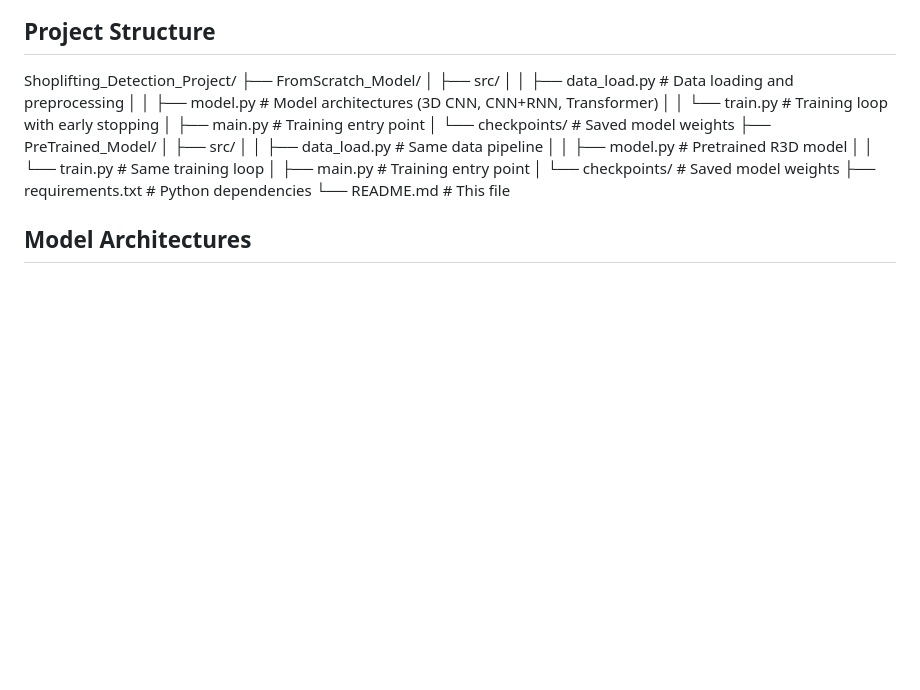
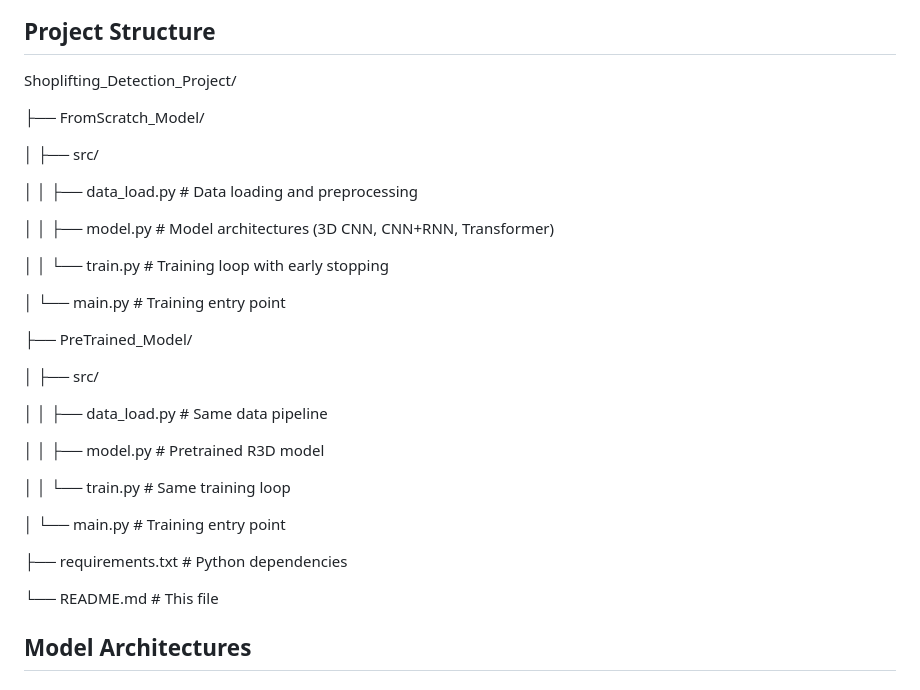
Before and after one commit to MahmoudRajab77/Shoplifting_Detection_Project, a Markdown page: README.md, the part around the change. GitHub-like rendering; blank space fills up the shorter version.

```diff
--- a/README.md
+++ b/README.md
@@ -23,21 +23,33 @@ The dataset consists of surveillance videos from a fixed camera position:
 
 ## Project Structure
 Shoplifting_Detection_Project/
+
 ├── FromScratch_Model/
+
 │ ├── src/
+
 │ │ ├── data_load.py # Data loading and preprocessing
+
 │ │ ├── model.py # Model architectures (3D CNN, CNN+RNN, Transformer)
+
 │ │ └── train.py # Training loop with early stopping
-│ ├── main.py # Training entry point
-│ └── checkpoints/ # Saved model weights
+
+│ └── main.py # Training entry point
+
 ├── PreTrained_Model/
+
 │ ├── src/
+
 │ │ ├── data_load.py # Same data pipeline
+
 │ │ ├── model.py # Pretrained R3D model
+
 │ │ └── train.py # Same training loop
-│ ├── main.py # Training entry point
-│ └── checkpoints/ # Saved model weights
+
+│ └── main.py # Training entry point
+
 ├── requirements.txt # Python dependencies
+
 └── README.md # This file
 
 
```
